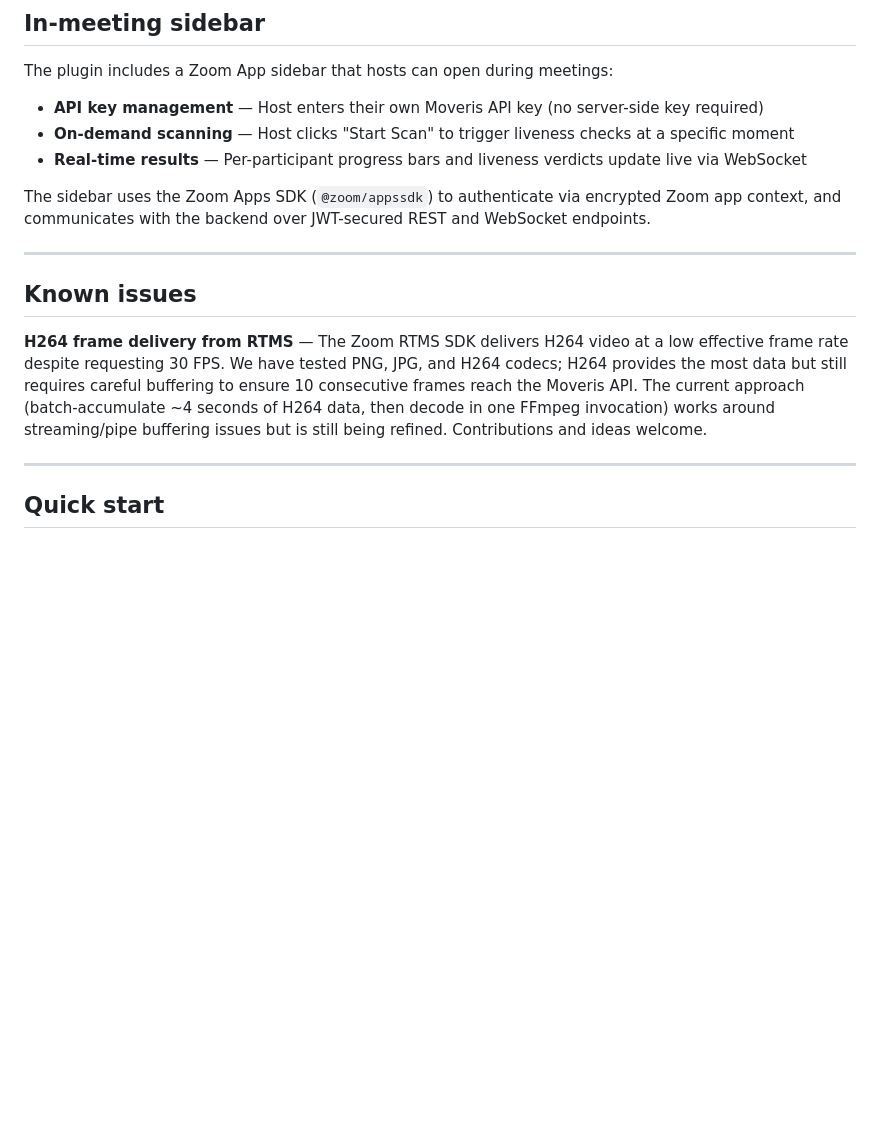
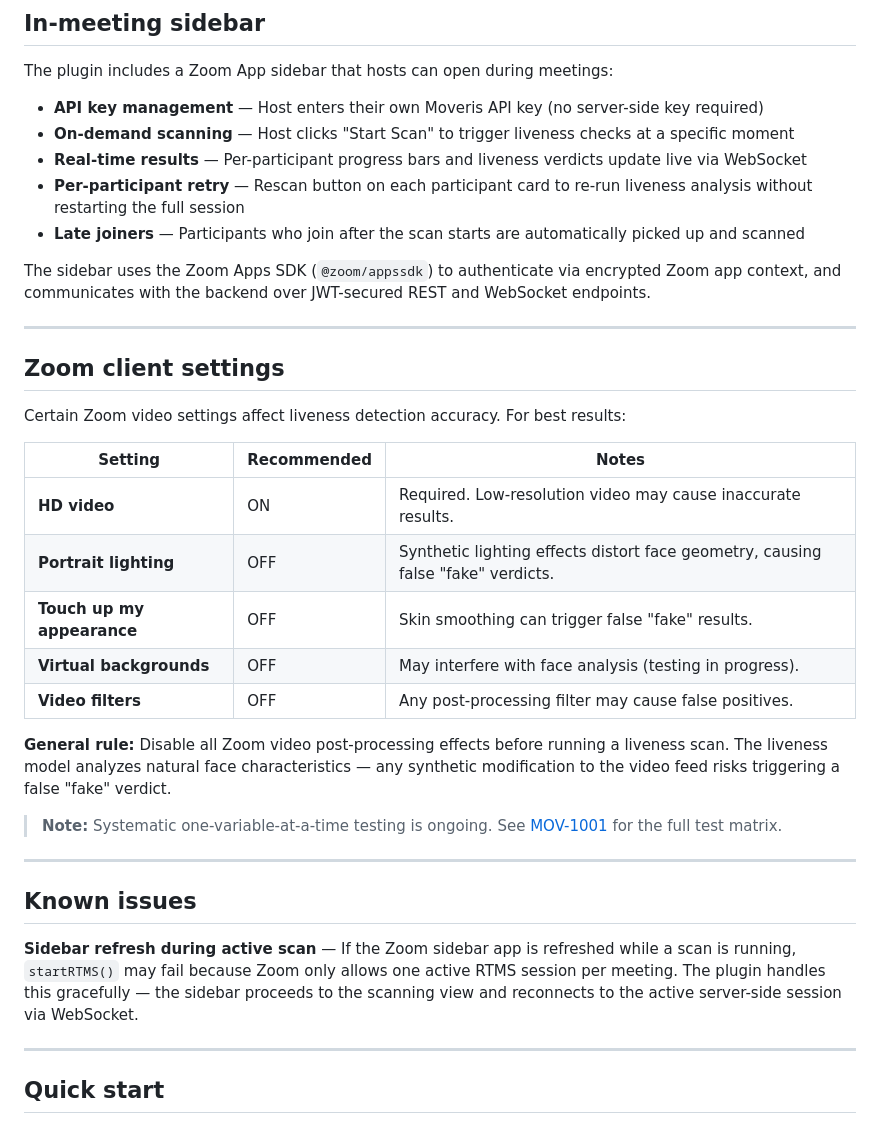
Before and after one commit to Moveris/zoom-rtms-plugin, a Markdown page: README.md, the part around the change. Drawn GitHub-style; blank space fills up the shorter version.

Commit message:
docs: add Zoom client settings guide and update sidebar features
- Document Zoom video settings that affect liveness accuracy
  (portrait lighting, HD video, virtual backgrounds, filters)
- Update sidebar features: retry button, late-joiner support
- Update known issues: sidebar refresh handling

Co-Authored-By: Claude Opus 4.6 <noreply@anthropic.com>

```diff
--- a/README.md
+++ b/README.md
@@ -61,14 +61,34 @@ The plugin includes a Zoom App sidebar that hosts can open during meetings:
 - **API key management** — Host enters their own Moveris API key (no server-side key required)
 - **On-demand scanning** — Host clicks "Start Scan" to trigger liveness checks at a specific moment
 - **Real-time results** — Per-participant progress bars and liveness verdicts update live via WebSocket
+- **Per-participant retry** — Rescan button on each participant card to re-run liveness analysis without restarting the full session
+- **Late joiners** — Participants who join after the scan starts are automatically picked up and scanned
 
 The sidebar uses the Zoom Apps SDK (`@zoom/appssdk`) to authenticate via encrypted Zoom app context, and communicates with the backend over JWT-secured REST and WebSocket endpoints.
 
 ---
 
+## Zoom client settings
+
+Certain Zoom video settings affect liveness detection accuracy. For best results:
+
+| Setting | Recommended | Notes |
+|---------|------------|-------|
+| **HD video** | ON | Required. Low-resolution video may cause inaccurate results. |
+| **Portrait lighting** | OFF | Synthetic lighting effects distort face geometry, causing false "fake" verdicts. |
+| **Touch up my appearance** | OFF | Skin smoothing can trigger false "fake" results. |
+| **Virtual backgrounds** | OFF | May interfere with face analysis (testing in progress). |
+| **Video filters** | OFF | Any post-processing filter may cause false positives. |
+
+**General rule:** Disable all Zoom video post-processing effects before running a liveness scan. The liveness model analyzes natural face characteristics — any synthetic modification to the video feed risks triggering a false "fake" verdict.
+
+> **Note:** Systematic one-variable-at-a-time testing is ongoing. See [MOV-1001](https://linear.app/moveris/issue/MOV-1001) for the full test matrix.
+
+---
+
 ## Known issues
 
-**H264 frame delivery from RTMS** — The Zoom RTMS SDK delivers H264 video at a low effective frame rate despite requesting 30 FPS. We have tested PNG, JPG, and H264 codecs; H264 provides the most data but still requires careful buffering to ensure 10 consecutive frames reach the Moveris API. The current approach (batch-accumulate ~4 seconds of H264 data, then decode in one FFmpeg invocation) works around streaming/pipe buffering issues but is still being refined. Contributions and ideas welcome.
+**Sidebar refresh during active scan** — If the Zoom sidebar app is refreshed while a scan is running, `startRTMS()` may fail because Zoom only allows one active RTMS session per meeting. The plugin handles this gracefully — the sidebar proceeds to the scanning view and reconnects to the active server-side session via WebSocket.
 
 ---
 
```
